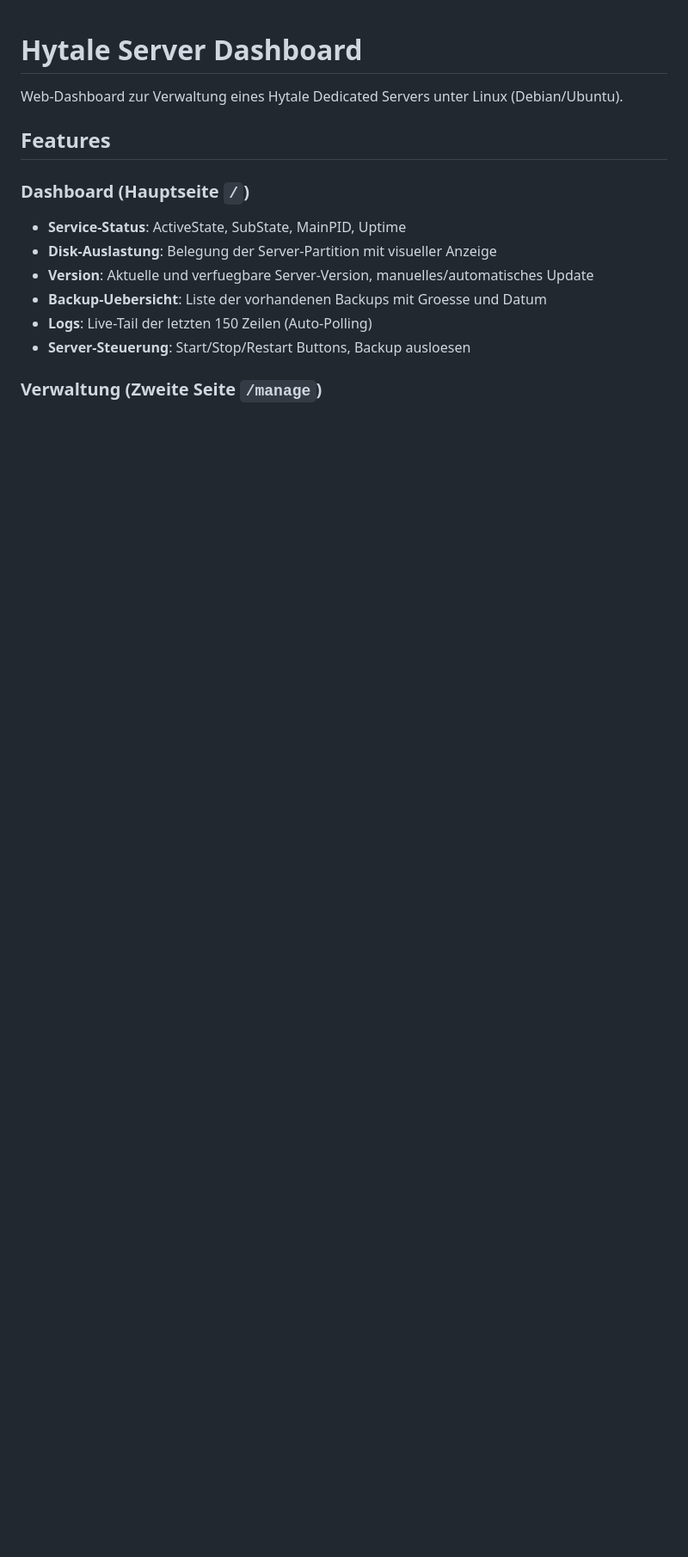
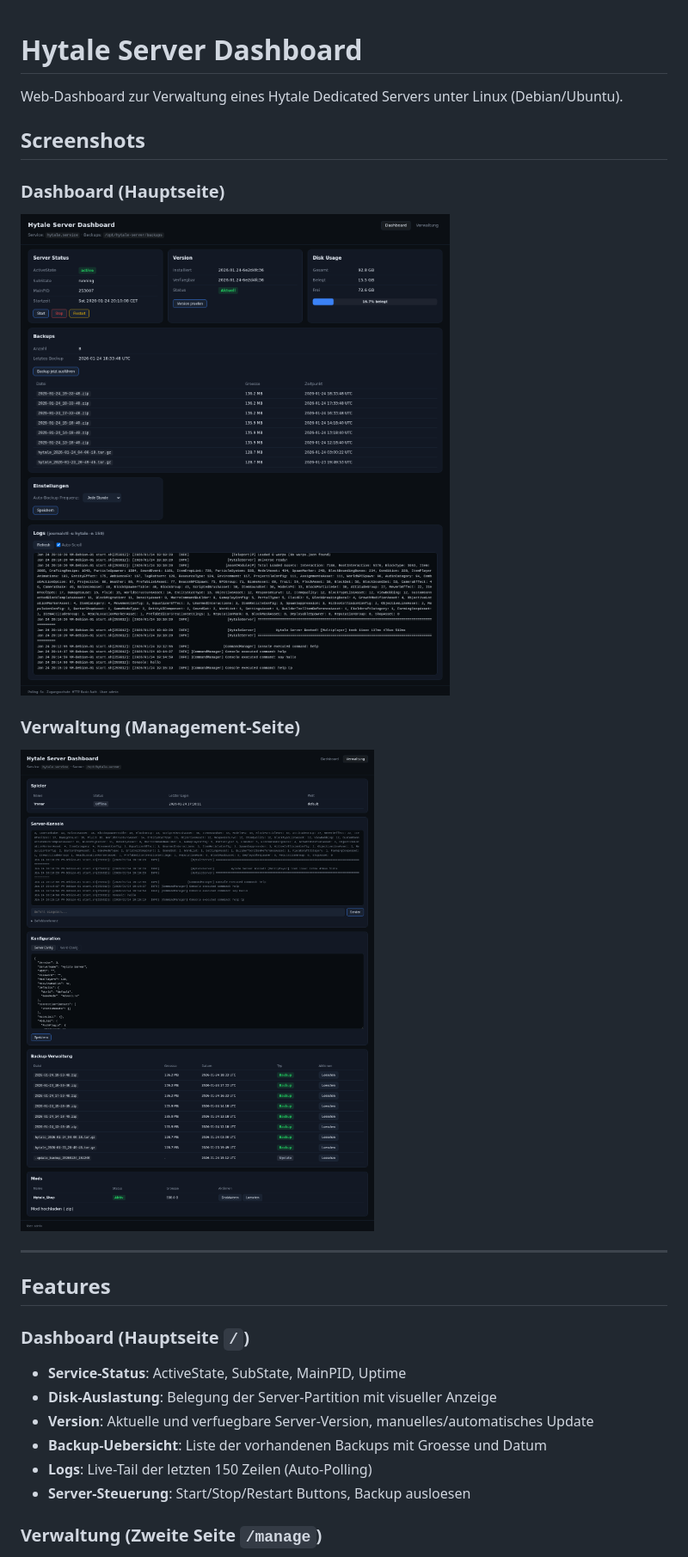
Before and after one commit to zonfacter/hytale-dashboard, a Markdown page: README.md, the part around the change. Shown at 86% size. Rendered like a GitHub page; pictures changed too: docs/dashboard.png (added), docs/manage.png (added); blank space fills up the shorter version.

Commit message:
Add dashboard screenshots to README
Shows both pages with live data:
- Dashboard: Server status, version, disk, backups, logs
- Manage: Players, console, config editor, backup mgmt, mods

Co-Authored-By: Claude Opus 4.5 <noreply@anthropic.com>

```diff
--- a/README.md
+++ b/README.md
@@ -1,6 +1,16 @@
 # Hytale Server Dashboard
 
 Web-Dashboard zur Verwaltung eines Hytale Dedicated Servers unter Linux (Debian/Ubuntu).
+
+## Screenshots
+
+### Dashboard (Hauptseite)
+![Dashboard](docs/dashboard.png)
+
+### Verwaltung (Management-Seite)
+![Verwaltung](docs/manage.png)
+
+---
 
 ## Features
 
```
